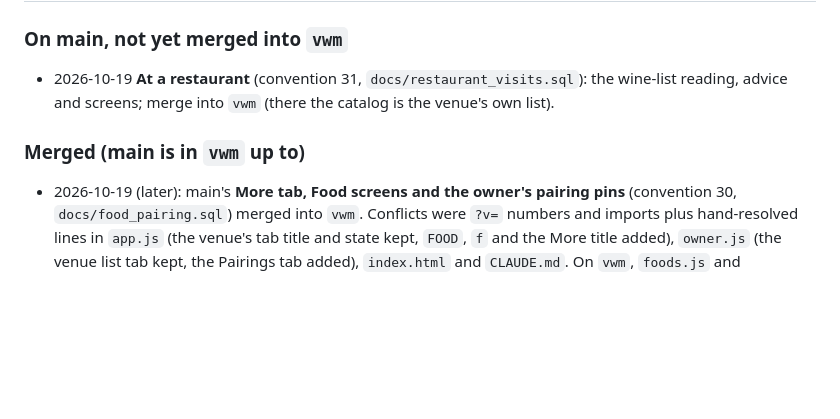
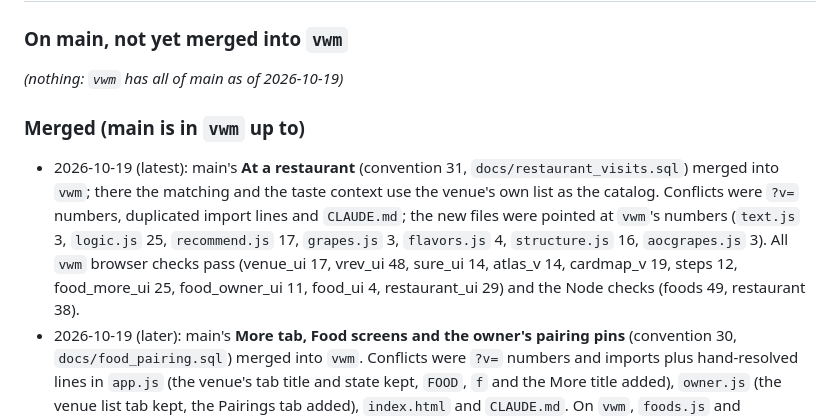
Before and after one commit to ichiba1989/Wine-app-web, a Markdown page: docs/BRANCHES.md, the part around the change. GitHub-like rendering; blank space fills up the shorter version.

Commit message:
Branch ledger: vwm has At a restaurant
Co-Authored-By: Claude Sonnet 5.5 <noreply@anthropic.com>
Claude-Session: https://claude.ai/code/session_01EJFofu7MavsrKQ1p3Gsqr4

```diff
--- a/docs/BRANCHES.md
+++ b/docs/BRANCHES.md
@@ -21,9 +21,10 @@ is merged, move the lines to "Merged" with the date. Whenever a venue gets somet
 ## Venue: `vwm` (published under `/vwm/`)
 
 ### On main, not yet merged into `vwm`
-- 2026-10-19 **At a restaurant** (convention 31, `docs/restaurant_visits.sql`): the wine-list reading, advice and screens; merge into `vwm` (there the catalog is the venue's own list).
+_(nothing: `vwm` has all of main as of 2026-10-19)_
 
 ### Merged (main is in `vwm` up to)
+- 2026-10-19 (latest): main's **At a restaurant** (convention 31, `docs/restaurant_visits.sql`) merged into `vwm`; there the matching and the taste context use the venue's own list as the catalog. Conflicts were `?v=` numbers, duplicated import lines and `CLAUDE.md`; the new files were pointed at `vwm`'s numbers (`text.js` 3, `logic.js` 25, `recommend.js` 17, `grapes.js` 3, `flavors.js` 4, `structure.js` 16, `aocgrapes.js` 3). All `vwm` browser checks pass (venue_ui 17, vrev_ui 48, sure_ui 14, atlas_v 14, cardmap_v 19, steps 12, food_more_ui 25, food_owner_ui 11, food_ui 4, restaurant_ui 29) and the Node checks (foods 49, restaurant 38).
 - 2026-10-19 (later): main's **More tab, Food screens and the owner's pairing pins** (convention 30, `docs/food_pairing.sql`) merged into `vwm`. Conflicts
   were `?v=` numbers and imports plus hand-resolved lines in `app.js` (the venue's tab title and state kept, `FOOD`, `f` and the More title added),
   `owner.js` (the venue list tab kept, the Pairings tab added), `index.html` and `CLAUDE.md`. On `vwm`, `foods.js` and `foodview.js` import `rules.js?v=6`
```
